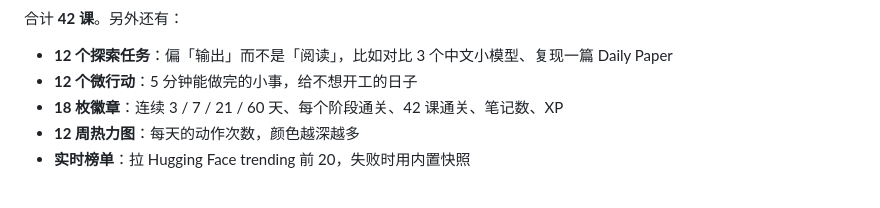
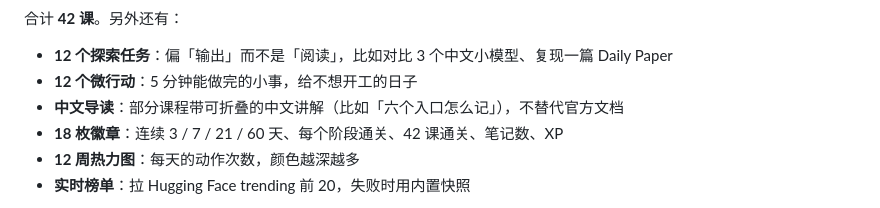
Before and after one commit to logic77lhl/hf-quest, a Markdown page: README.md, the part around the change. Rendered like a GitHub page.

Commit message:
docs: 说明中文导读

```diff
--- a/README.md
+++ b/README.md
@@ -56,6 +56,7 @@ Hugging Face 的文档很全，但「从注册到发布自己的模型」这条
 
 - **12 个探索任务**：偏「输出」而不是「阅读」，比如对比 3 个中文小模型、复现一篇 Daily Paper
 - **12 个微行动**：5 分钟能做完的小事，给不想开工的日子
+- **中文导读**：部分课程带可折叠的中文讲解（比如「六个入口怎么记」），不替代官方文档
 - **18 枚徽章**：连续 3 / 7 / 21 / 60 天、每个阶段通关、42 课通关、笔记数、XP
 - **12 周热力图**：每天的动作次数，颜色越深越多
 - **实时榜单**：拉 Hugging Face trending 前 20，失败时用内置快照
```
